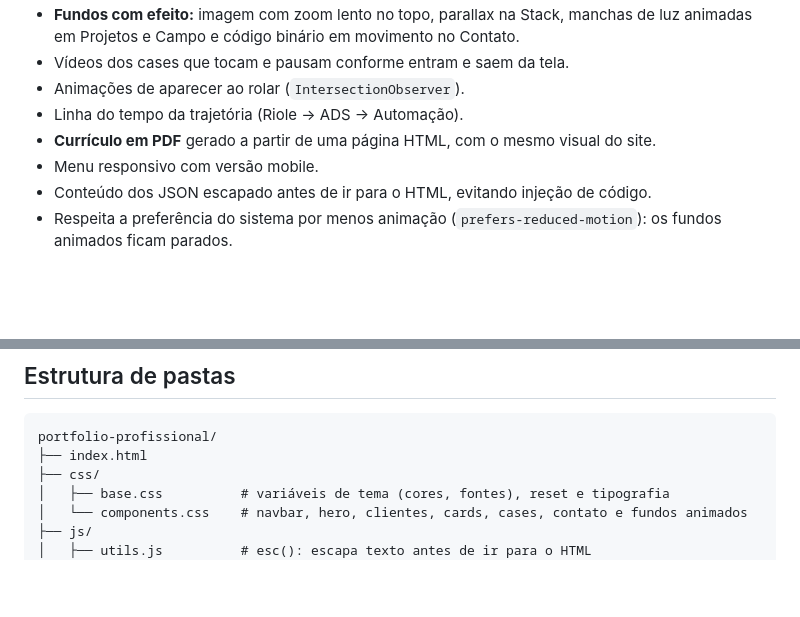
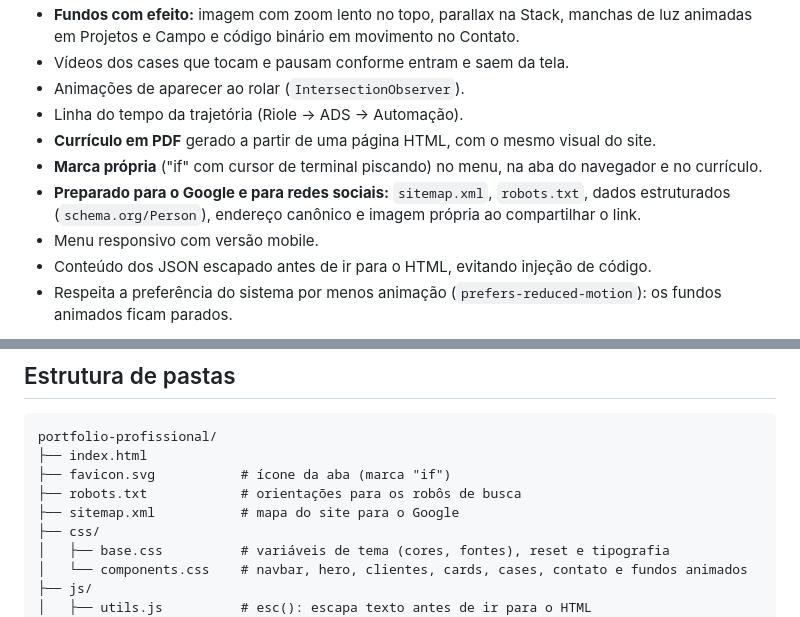
Before and after one commit to ItaloFonteles/portfolio-novo, a Markdown page: README.md, 2 parts joined by grey strips. Drawn GitHub-style; blank space fills up the shorter version.

````diff
--- a/README.md
+++ b/README.md
@@ -30,6 +32,8 @@ O portfólio conta uma trajetória: **anos instalando e mantendo sistemas em cam
 - Animações de aparecer ao rolar (`IntersectionObserver`).
 - Linha do tempo da trajetória (Riole → ADS → Automação).
 - **Currículo em PDF** gerado a partir de uma página HTML, com o mesmo visual do site.
+- **Marca própria** ("if" com cursor de terminal piscando) no menu, na aba do navegador e no currículo.
+- **Preparado para o Google e para redes sociais:** `sitemap.xml`, `robots.txt`, dados estruturados (`schema.org/Person`), endereço canônico e imagem própria ao compartilhar o link.
 - Menu responsivo com versão mobile.
 - Conteúdo dos JSON escapado antes de ir para o HTML, evitando injeção de código.
 - Respeita a preferência do sistema por menos animação (`prefers-reduced-motion`): os fundos animados ficam parados.
@@ -63,6 +67,9 @@ Tema **vinho e dourado** sobre fundo champanhe, alternando seções claras e esc
 ```
 portfolio-profissional/
 ├── index.html
+├── favicon.svg           # ícone da aba (marca "if")
+├── robots.txt            # orientações para os robôs de busca
+├── sitemap.xml           # mapa do site para o Google
 ├── css/
 │   ├── base.css          # variáveis de tema (cores, fontes), reset e tipografia
 │   └── components.css    # navbar, hero, clientes, cards, cases, contato e fundos animados
````
Also changed, not shown: other parts of README.md (+8 -4 lines), assets/img/preview.jpg, 2 other files.
